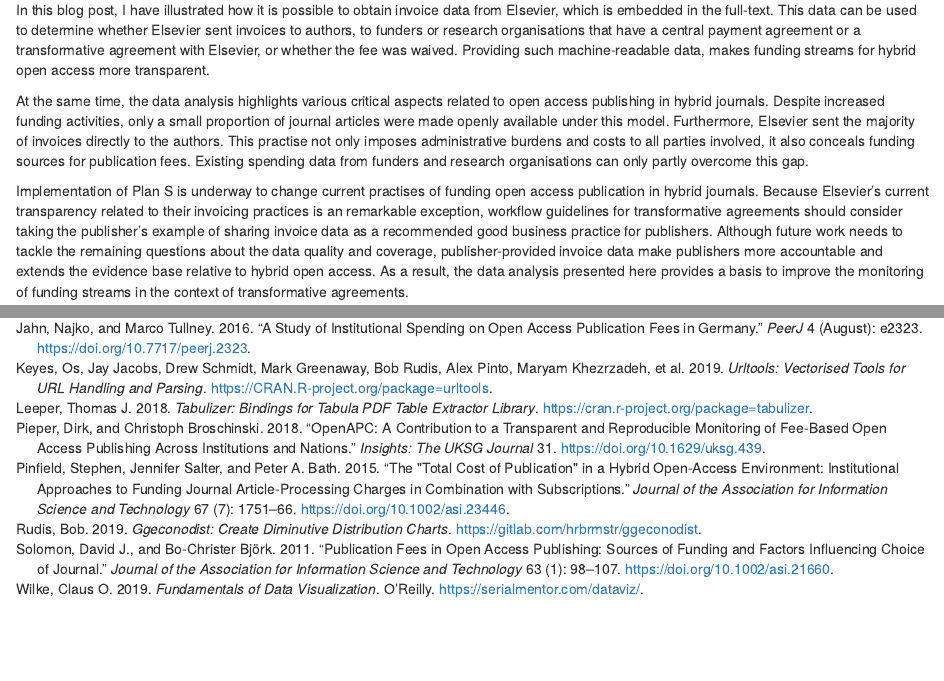
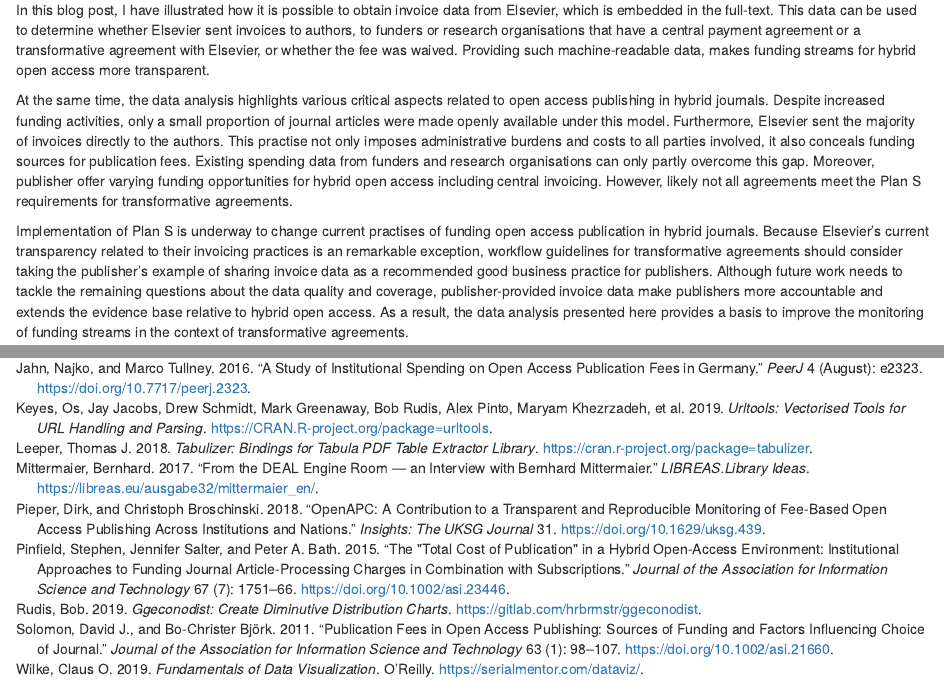
Before and after one commit to subugoe/elsevier_hybrid_volume, an R Markdown document (blog_post.Rmd): the page in a window 1100 px wide, from 4720 px down before the commit and from 4700 px down after it, so that both start at the same text, and a second part further down, joined at a grey line. Rendered offline with R 4.5, knitr and Pandoc, with nearby package versions; drawn as R Markdown's standard HTML page in place of the format the file asks for; some code elsewhere in the file could not run offline.

Commit message:
some more tweaks

```diff
--- a/blog_post.Rmd
+++ b/blog_post.Rmd
@@ -389,7 +389,7 @@
 
 In this blog post, I have illustrated how it is possible to obtain invoice data from Elsevier, which is embedded in the full-text. This data can be used to determine whether Elsevier sent invoices to authors, to funders or research organisations that have a central payment agreement or a transformative agreement with Elsevier, or whether the fee was waived. Providing such machine-readable data, makes funding streams for hybrid open access more transparent.
 
-At the same time, the data analysis highlights various critical aspects related to open access publishing in hybrid journals. Despite increased funding activities, only a small proportion of journal articles were made openly available under this model. Furthermore, Elsevier sent the majority of invoices directly to the authors. This practise not only imposes administrative burdens and costs to all parties involved, it also conceals funding sources for publication fees. Existing spending data from funders and research organisations can only partly overcome this gap.
+At the same time, the data analysis highlights various critical aspects related to open access publishing in hybrid journals. Despite increased funding activities, only a small proportion of journal articles were made openly available under this model. Furthermore, Elsevier sent the majority of invoices directly to the authors. This practise not only imposes administrative burdens and costs to all parties involved, it also conceals funding sources for publication fees. Existing spending data from funders and research organisations can only partly overcome this gap. Moreover, publisher offer varying funding opportunities for hybrid open access including central invoicing. However, likely not all agreements meet the Plan S requirements for transformative agreements.
 
 Implementation of Plan S is underway to change current practises of funding  open access publication in hybrid journals. Because Elsevier's current transparency related to their invoicing practices is an remarkable exception, workflow guidelines for transformative agreements should consider taking the publisher's example of sharing invoice data as a recommended good business practice for publishers. Although future work needs to tackle the remaining questions about the data quality and coverage, publisher-provided invoice data make publishers more accountable and extends the evidence base relative to hybrid open access. As a result, the data analysis presented here provides a basis to improve the monitoring of funding streams in the context of transformative agreements.
 
--- a/literature.bib
+++ b/literature.bib
@@ -181,3 +181,12 @@
   title = {Growth of hybrid open access, 2009-2016},
   journal = {PeerJ}
 }
+
+@article{Mittermaier,
+  url = {https://libreas.eu/ausgabe32/mittermaier_en/},
+  author = {Bernhard Mittermaier},
+  year = 2017,
+  journal = {LIBREAS.Library Ideas},
+  issue = 32,
+  title = {From the DEAL engine room — an interview with Bernhard Mittermaier}
+  }
```
Also changed, not shown: blog_post.Rmd (8 more changed lines).
